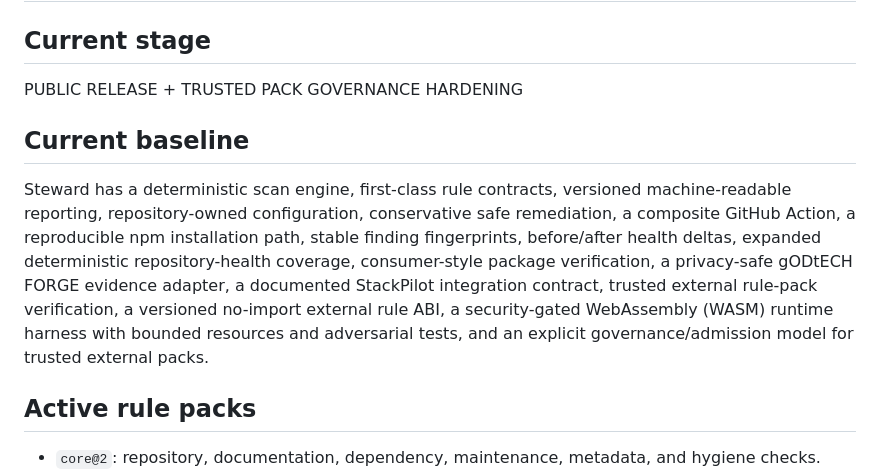
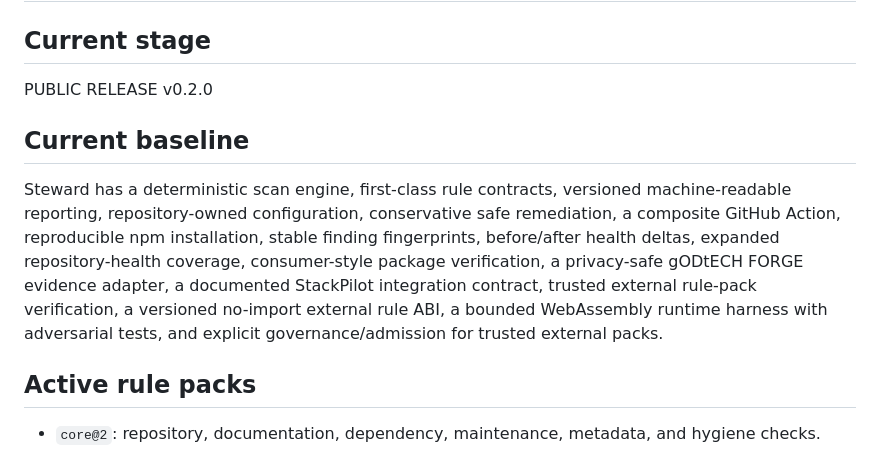
Before and after one commit to gODtECH-Ctl-Create/gODtECH-Steward, a Markdown page: .forge/state.md, the part around one of its changes. Rendered like a GitHub page.

```diff
--- a/.forge/state.md
+++ b/.forge/state.md
@@ -1,11 +1,11 @@
 # gODtECH Steward state
 
 ## Current stage
-PUBLIC RELEASE + TRUSTED PACK GOVERNANCE HARDENING
+PUBLIC RELEASE v0.2.0
 
 ## Current baseline
 
-Steward has a deterministic scan engine, first-class rule contracts, versioned machine-readable reporting, repository-owned configuration, conservative safe remediation, a composite GitHub Action, a reproducible npm installation path, stable finding fingerprints, before/after health deltas, expanded deterministic repository-health coverage, consumer-style package verification, a privacy-safe gODtECH FORGE evidence adapter, a documented StackPilot integration contract, trusted external rule-pack verification, a versioned no-import external rule ABI, a security-gated WebAssembly (WASM) runtime harness with bounded resources and adversarial tests, and an explicit governance/admission model for trusted external packs.
+Steward has a deterministic scan engine, first-class rule contracts, versioned machine-readable reporting, repository-owned configuration, conservative safe remediation, a composite GitHub Action, reproducible npm installation, stable finding fingerprints, before/after health deltas, expanded repository-health coverage, consumer-style package verification, a privacy-safe gODtECH FORGE evidence adapter, a documented StackPilot integration contract, trusted external rule-pack verification, a versioned no-import external rule ABI, a bounded WebAssembly runtime harness with adversarial tests, and explicit governance/admission for trusted external packs.
 
 ## Active rule packs
 
```
Also changed, not shown: other parts of .forge/state.md (+18 -27 lines).
